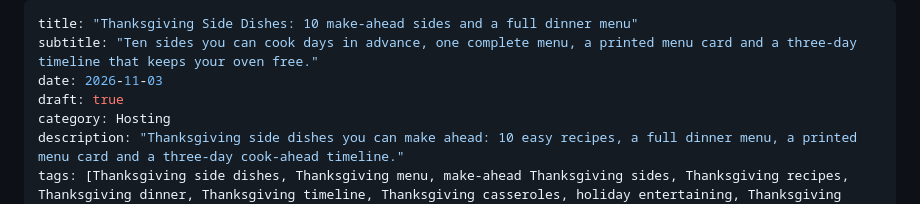
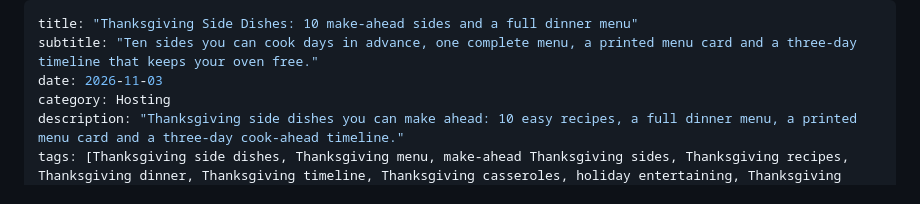
Before and after one commit to vallarigadre/House-and-habit, a Markdown page: posts/2026-11-03-thanksgiving-side-dishes.md, the part around one of its changes. Rendered like a GitHub page.

```diff
--- a/posts/2026-11-03-thanksgiving-side-dishes.md
+++ b/posts/2026-11-03-thanksgiving-side-dishes.md
@@ -2,7 +2,6 @@
 title: "Thanksgiving Side Dishes: 10 make-ahead sides and a full dinner menu"
 subtitle: "Ten sides you can cook days in advance, one complete menu, a printed menu card and a three-day timeline that keeps your oven free."
 date: 2026-11-03
-draft: true
 category: Hosting
 description: "Thanksgiving side dishes you can make ahead: 10 easy recipes, a full dinner menu, a printed menu card and a three-day cook-ahead timeline."
 tags: [Thanksgiving side dishes, Thanksgiving menu, make-ahead Thanksgiving sides, Thanksgiving recipes, Thanksgiving dinner, Thanksgiving timeline, Thanksgiving casseroles, holiday entertaining, Thanksgiving hosting]
```
Also changed, not shown: other parts of posts/2026-11-03-thanksgiving-side-dishes.md (+17 -17 lines).
